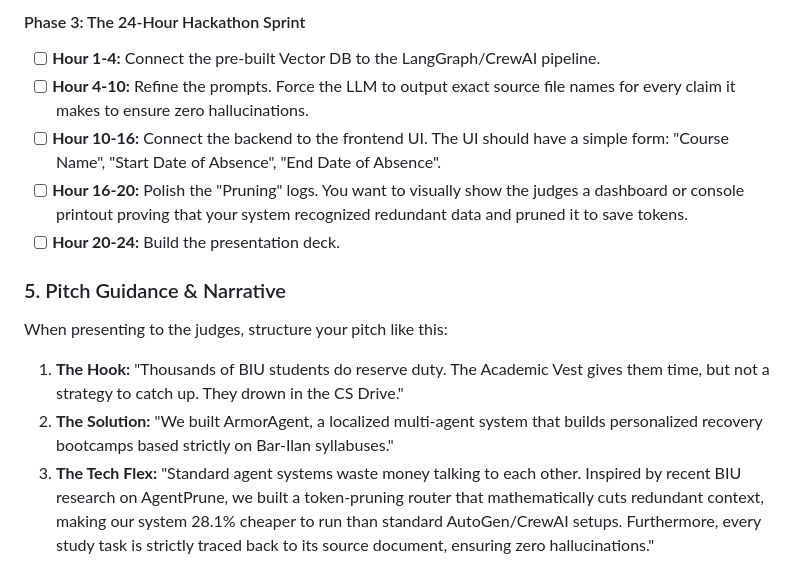
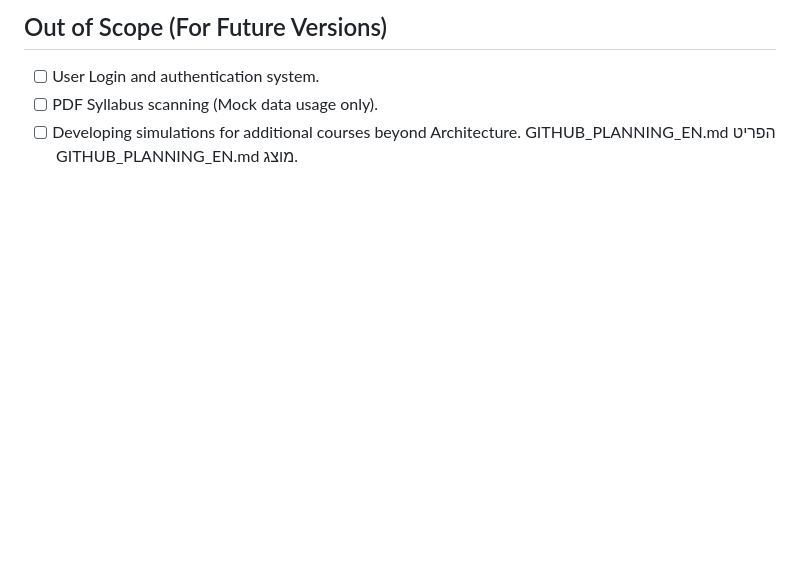
Before and after one commit to OriBraverman/Study-s-ync, a Markdown page: PLANNING.md, the part around one of its changes. Rendered like a GitHub page; blank space fills up the shorter version.

```diff
--- a/PLANNING.md
+++ b/PLANNING.md
@@ -54,15 +55,6 @@ ArmorAgent is a multi-agent system designed to automatically close knowledge gap
-#### Phase 3: The 24-Hour Hackathon Sprint
-
-* [ ] **Hour 1-4:** Connect the pre-built Vector DB to the LangGraph/CrewAI pipeline.
-* [ ] **Hour 4-10:** Refine the prompts. Force the LLM to output exact source file names for every claim it makes to ensure zero hallucinations.
-* [ ] **Hour 10-16:** Connect the backend to the frontend UI. The UI should have a simple form: "Course Name", "Start Date of Absence", "End Date of Absence".
-* [ ] **Hour 16-20:** Polish the "Pruning" logs. You want to visually show the judges a dashboard or console printout proving that your system recognized redundant data and pruned it to save tokens.
-* [ ] **Hour 20-24:** Build the presentation deck.
-
-### 5. Pitch Guidance & Narrative
-
-When presenting to the judges, structure your pitch like this:
-
-1. **The Hook:** "Thousands of BIU students do reserve duty. The Academic Vest gives them time, but not a strategy to catch up. They drown in the CS Drive."
-2. **The Solution:** "We built ArmorAgent, a localized multi-agent system that builds personalized recovery bootcamps based strictly on Bar-Ilan syllabuses."
-3. **The Tech Flex:** "Standard agent systems waste money talking to each other. Inspired by recent BIU research on AgentPrune, we built a token-pruning router that mathematically cuts redundant context, making our system 28.1% cheaper to run than standard AutoGen/CrewAI setups. Furthermore, every study task is strictly traced back to its source document, ensuring zero hallucinations."
+##  Out of Scope (For Future Versions)
+- [ ] User Login and authentication system.
+- [ ] PDF Syllabus scanning (Mock data usage only).
+- [ ] Developing simulations for additional courses beyond Architecture.
+GITHUB_PLANNING_EN.md
+הפריט GITHUB_PLANNING_EN.md מוצג.
```
Also changed, not shown: other parts of PLANNING.md (+39 -38 lines).
